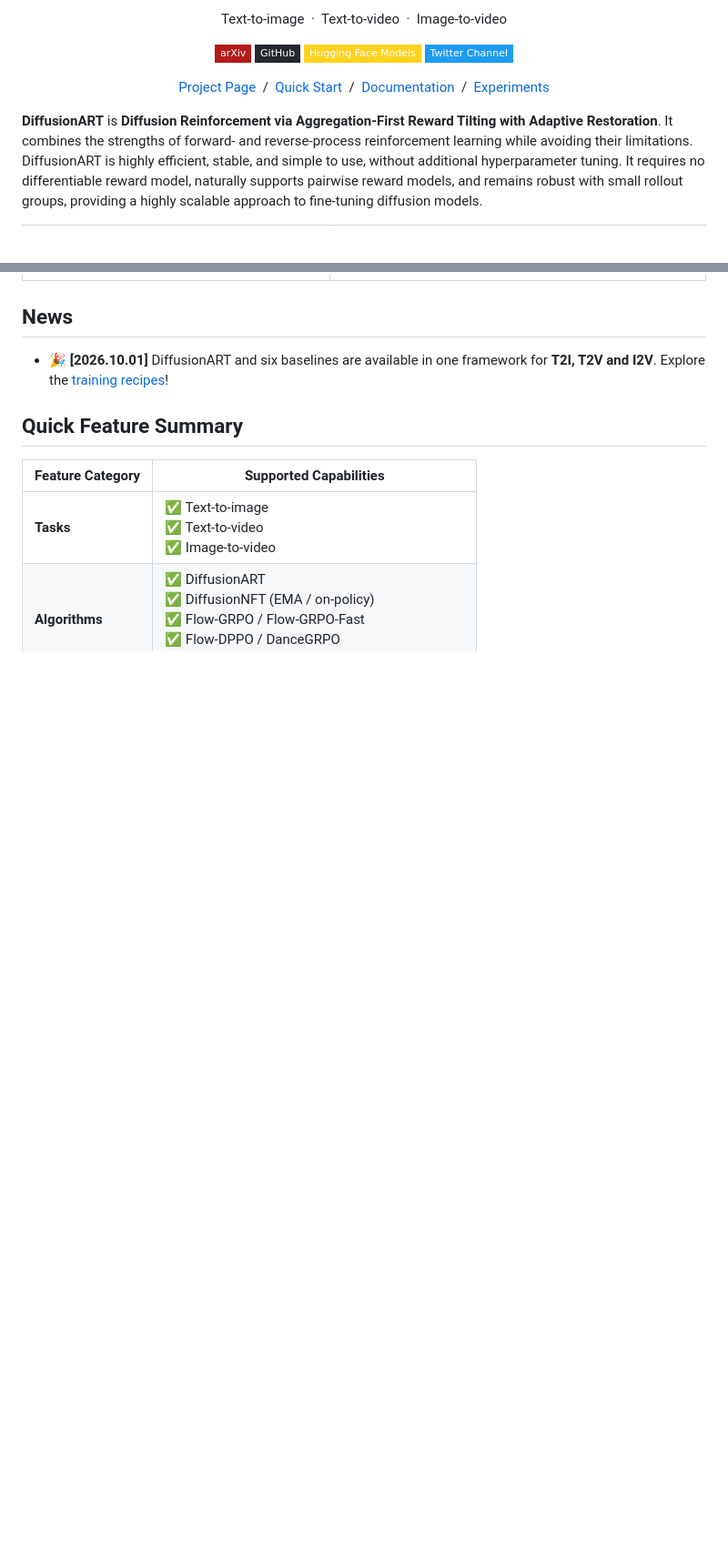
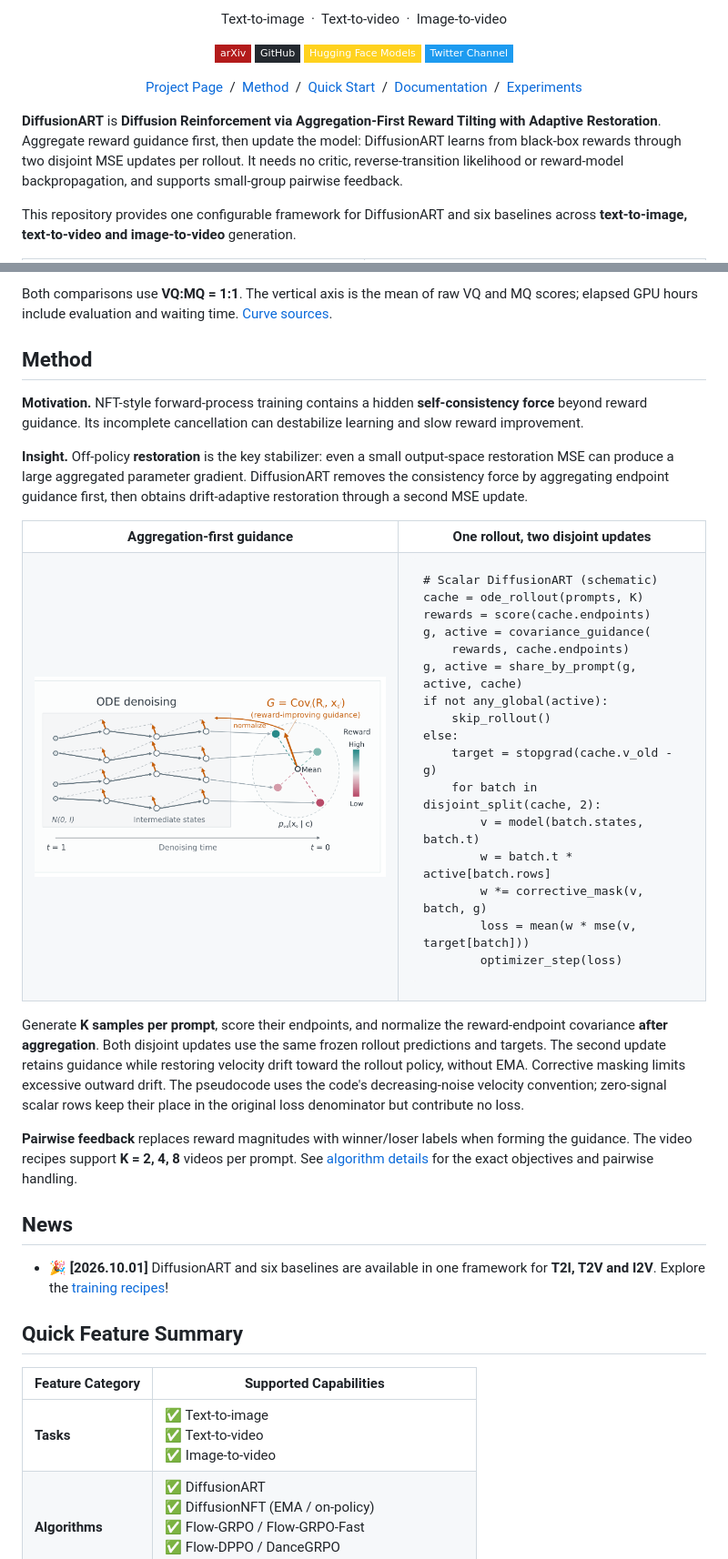
Before and after one commit to vanzll/DiffusionART, a Markdown page: README.md, 2 parts joined by grey strips. Shown at 91% size. Rendered like a GitHub page; pictures changed too: assets/readme/method-flow.png (added); badges without logos; blank space fills up the shorter version.

Commit message:
Present matched video efficiency curves and concise ART method in README

```diff
--- a/README.md
+++ b/README.md
@@ -15,18 +15,20 @@
 
 <p align="center">
   <a href="https://vanzll.github.io/diffusionart-project/">Project Page</a> &nbsp;/&nbsp;
+  <a href="#method">Method</a> &nbsp;/&nbsp;
   <a href="#quick-start">Quick Start</a> &nbsp;/&nbsp;
   <a href="docs/README.md">Documentation</a> &nbsp;/&nbsp;
   <a href="#paper-experiments">Experiments</a>
 </p>
 
 **DiffusionART** is **Diffusion Reinforcement via Aggregation-First Reward Tilting
-with Adaptive Restoration**. It combines the strengths of forward- and
-reverse-process reinforcement learning while avoiding their limitations.
-DiffusionART is highly efficient, stable, and simple to use, without additional
-hyperparameter tuning. It requires no differentiable reward model, naturally
-supports pairwise reward models, and remains robust with small rollout groups,
-providing a highly scalable approach to fine-tuning diffusion models.
+with Adaptive Restoration**. Aggregate reward guidance first, then update the
+model: DiffusionART learns from black-box rewards through two disjoint MSE
+updates per rollout. It needs no critic, reverse-transition likelihood or
+reward-model backpropagation, and supports small-group pairwise feedback.
+
+This repository provides one configurable framework for DiffusionART and six
+baselines across **text-to-image, text-to-video and image-to-video** generation.
 
 <table>
   <tr>
@@ -38,6 +40,64 @@ providing a highly scalable approach to fine-tuning diffusion models.
     </td>
   </tr>
 </table>
+
+Both comparisons use **VQ:MQ = 1:1**. The vertical axis is the mean of raw VQ
+and MQ scores; elapsed GPU hours include evaluation and waiting time.
+[Curve sources](assets/readme/efficiency.json).
+
+## Method
+
+**Motivation.** NFT-style forward-process training contains a hidden
+**self-consistency force** beyond reward guidance. Its incomplete cancellation
+can destabilize learning and slow reward improvement.
+
+**Insight.** Off-policy **restoration** is the key stabilizer: even a small
+output-space restoration MSE can produce a large aggregated parameter gradient.
+DiffusionART removes the consistency force by aggregating endpoint guidance
+first, then obtains drift-adaptive restoration through a second MSE update.
+
+<table>
+  <tr>
+    <th width="55%" nowrap>Aggregation-first guidance</th>
+    <th width="45%" nowrap>One rollout, two disjoint updates</th>
+  </tr>
+  <tr>
+    <td align="center" valign="middle">
+      <img src="assets/readme/method-flow.png" width="500" alt="Paper algorithm diagram: endpoint reward covariance is normalized and shared across each prompt's ODE denoising states">
+    </td>
+    <td valign="middle">
+<pre># Scalar DiffusionART (schematic)
+cache = ode_rollout(prompts, K)
+rewards = score(cache.endpoints)
+g, active = covariance_guidance(
+    rewards, cache.endpoints)
+g, active = share_by_prompt(g, active, cache)
+if not any_global(active):
+    skip_rollout()
+else:
+    target = stopgrad(cache.v_old - g)
+    for batch in disjoint_split(cache, 2):
+        v = model(batch.states, batch.t)
+        w = batch.t * active[batch.rows]
+        w *= corrective_mask(v, batch, g)
+        loss = mean(w * mse(v, target[batch]))
+        optimizer_step(loss)</pre>
+    </td>
+  </tr>
+</table>
+
+Generate **K samples per prompt**, score their endpoints, and normalize the
+reward-endpoint covariance **after aggregation**. Both disjoint updates use
+the same frozen rollout predictions and targets. The second update retains
+guidance while restoring velocity drift toward the rollout policy, without EMA.
+Corrective masking limits excessive outward drift. The pseudocode uses the
+code's decreasing-noise velocity convention; zero-signal scalar rows keep their
+place in the original loss denominator but contribute no loss.
+
+**Pairwise feedback** replaces reward magnitudes with winner/loser labels when
+forming the guidance. The video recipes support **K = 2, 4, 8** videos per prompt.
+See [algorithm details](docs/algorithm-provenance.md) for the exact objectives
+and pairwise handling.
 
 ## News
 
```
Also changed, not shown: other parts of README.md (+62 -62 lines), assets/readme/i2v-gpu-hours.png (added), assets/readme/t2v-gpu-hours.png (added), 5 other files.
